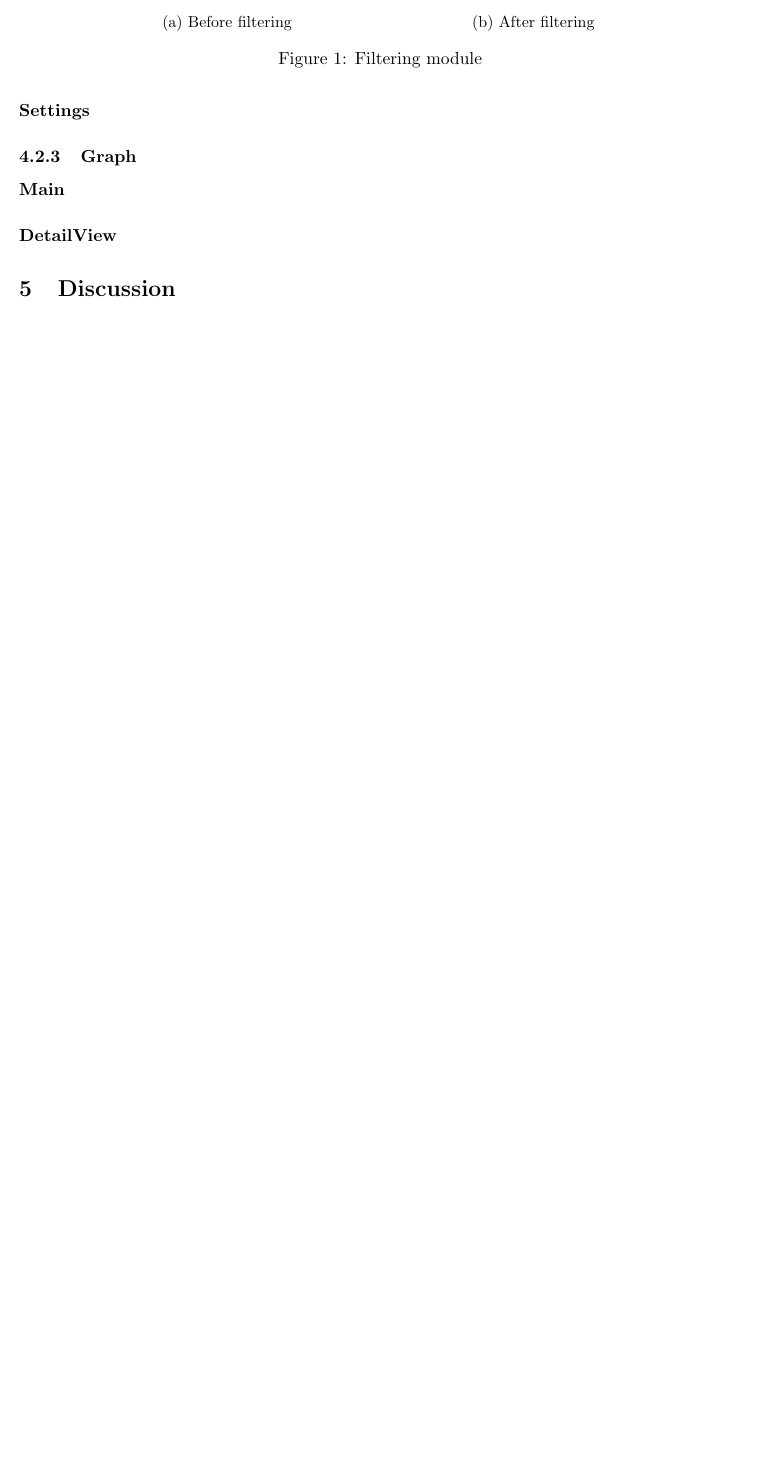
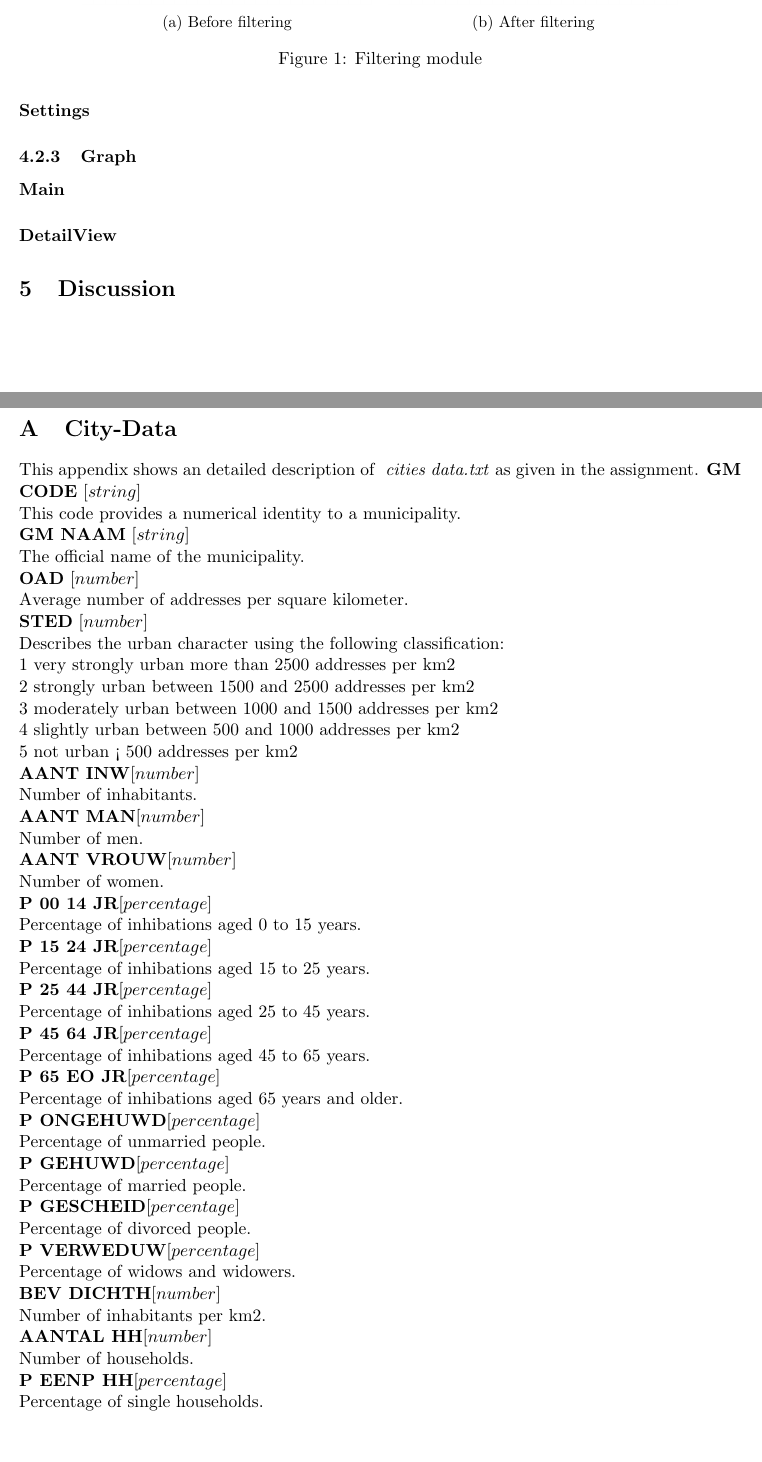
Before and after one commit to timvdalen/2IV35-project, a LaTeX problem sheet (assignment1/report/report.tex, which reads assignment1/report/sections/Cities-Data.tex): part of page 6 of 6 before the commit and two parts of pages 6 and 7 of 9 after it, the two joined at a grey line, cut so that both start at the same text, the shorter picture padded with empty space. Compiled offline with pdfLaTeX.

Commit message:
Added appendix and fixed some errors

```diff
--- /dev/null
+++ b/assignment1/report/sections/Cities-Data.tex
@@ -0,0 +1,46 @@
+\section{City-Data}
+This appendix shows an detailed description of  \emph{ cities data.txt} as given in the assignment.
+\textbf{GM CODE} $[string]$ \\
+This code provides a numerical identity to a municipality. \\
+\textbf{GM NAAM} $[string]$ \\
+The official name of the municipality. \\
+\textbf{OAD} $[number]$ \\
+Average number of addresses per square kilometer. \\
+\textbf{STED} $[number]$ \\
+Describes the urban character using the following classification: \\
+1 very strongly urban  more than 2500 addresses per km2 \\
+2 strongly urban between 1500 and  2500 addresses per km2 \\
+3 moderately urban between 1000 and 1500 addresses per km2 \\
+4 slightly urban between 500 and  1000 addresses per km2 \\
+5 not urban < 500 addresses per km2 \\
+\textbf{AANT INW}$ [number] $ \\
+Number of inhabitants. \\
+\textbf{AANT MAN}$ [number]$ \\
+Number of men. \\
+\textbf{AANT VROUW}$ [number]$ \\
+Number of women. \\
+\textbf{P 00 14 JR}$ [percentage]$ \\
+Percentage of inhibations aged 0 to 15 years. \\
+\textbf{P 15 24 JR}$ [percentage]$ \\
+Percentage of inhibations aged 15 to 25 years. \\
+\textbf{P 25 44 JR}$ [percentage]$ \\
+Percentage of inhibations aged 25 to 45 years. \\
+\textbf{P 45 64 JR}$ [percentage]$ \\
+Percentage of inhibations aged 45 to 65 years. \\
+\textbf{P 65 EO JR}$ [percentage]$ \\
+Percentage of inhibations aged 65 years and older. \\
+\textbf{P ONGEHUWD}$ [percentage]$ \\
+Percentage of unmarried people. \\
+\textbf{P GEHUWD}$ [percentage]$ \\
+Percentage of married people. \\
+\textbf{P GESCHEID}$ [percentage]$ \\
+Percentage of divorced people. \\
+\textbf{P VERWEDUW}$ [percentage]$ \\
+Percentage of widows and widowers. \\
+\textbf{BEV DICHTH}$ [number]$ \\
+Number of inhabitants per km2. \\
+\textbf{AANTAL HH}$ [number]$ \\
+Number of households. \\
+\textbf{P EENP HH}$ [percentage]$ \\
+Percentage of single households. \\
+\textbf{P HH Z K}$ [percentage]$ \\
```
Also changed, not shown: assignment1/report/report.tex (+5 -0 lines), assignment1/report/sections/Data.tex (+2 -2 lines), assignment1/report/sections/Cities-Data.tex (75 more changed lines), 1 other file.
